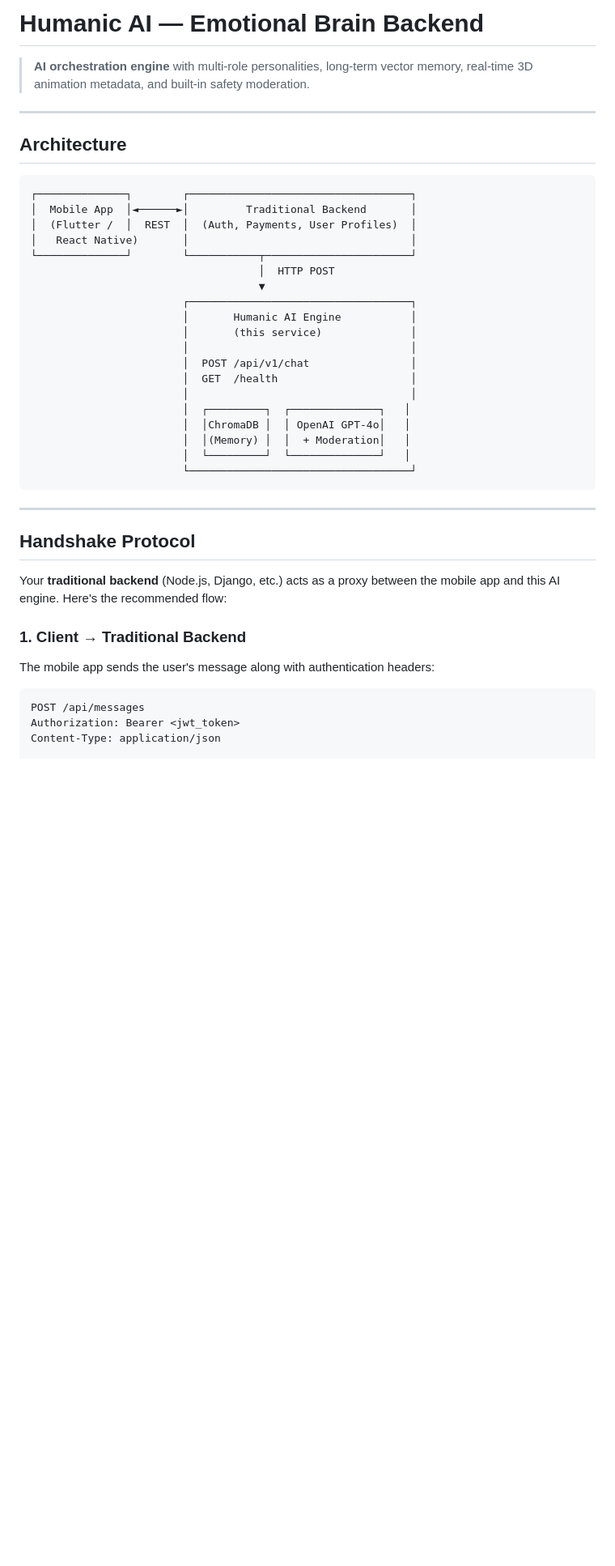
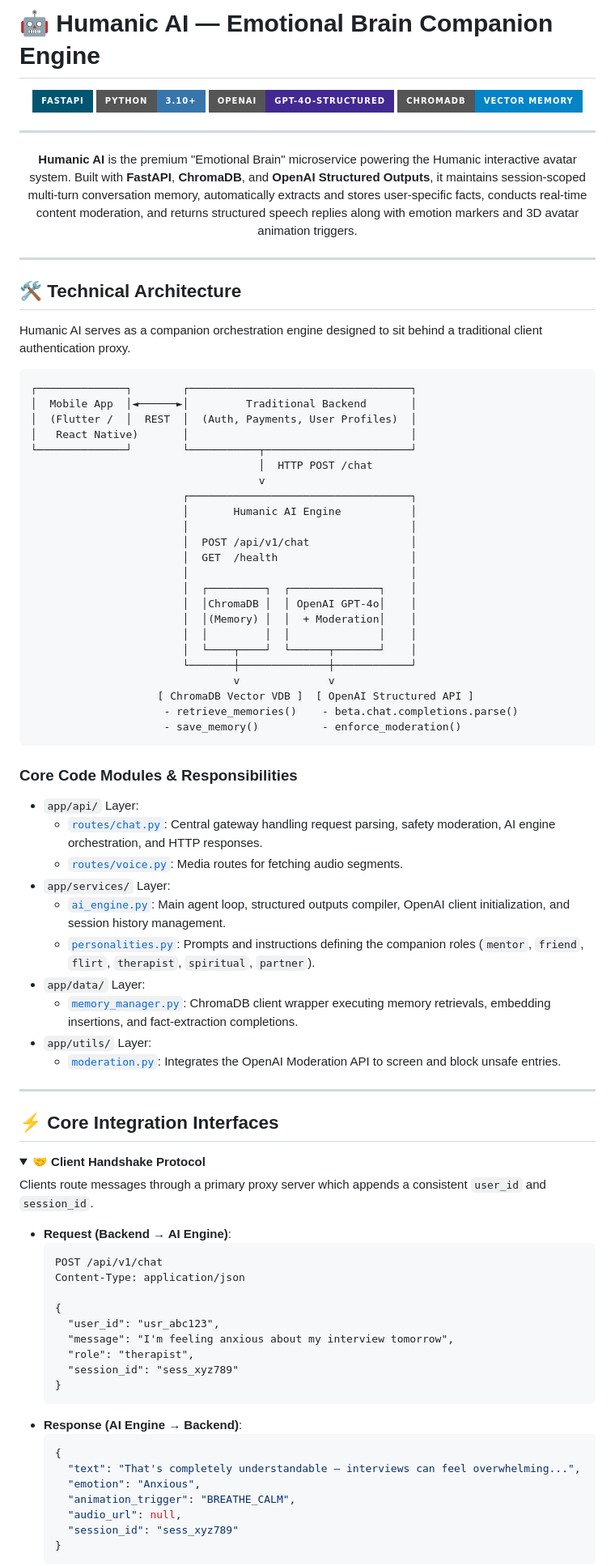
Before and after one commit to TashinMahmud/Humanic_AI, a Markdown page: README.md, the part around one of its changes. Shown at 81% size. Rendered like a GitHub page; folded sections open; badges without logos; blank space fills up the shorter version.

````diff
--- a/README.md
+++ b/README.md
@@ -1,10 +1,23 @@
-# Humanic AI — Emotional Brain Backend
+# 🤖 Humanic AI — Emotional Brain Companion Engine
 
-> **AI orchestration engine** with multi-role personalities, long-term vector memory, real-time 3D animation metadata, and built-in safety moderation.
+<div align="center">
+
+[![FastAPI](https://img.shields.io/badge/FastAPI-005571?style=for-the-badge&logo=fastapi&logoColor=white)](#quick-start)
+[![Python](https://img.shields.io/badge/Python-3.10%2B-3776AB?style=for-the-badge&logo=python&logoColor=white)](https://www.python.org/)
+[![OpenAI](https://img.shields.io/badge/OpenAI-GPT--4o--Structured-412991?style=for-the-badge&logo=openai&logoColor=white)](https://openai.com/)
+[![ChromaDB](https://img.shields.io/badge/ChromaDB-Vector_Memory-0284C7?style=for-the-badge)](#memory-architecture)
 
 ---
 
-## Architecture
+**Humanic AI** is the premium "Emotional Brain" microservice powering the Humanic interactive avatar system. Built with **FastAPI**, **ChromaDB**, and **OpenAI Structured Outputs**, it maintains session-scoped multi-turn conversation memory, automatically extracts and stores user-specific facts, conducts real-time content moderation, and returns structured speech replies along with emotion markers and 3D avatar animation triggers.
+
+</div>
+
+---
+
+## 🛠️ Technical Architecture
+
+Humanic AI serves as a companion orchestration engine designed to sit behind a traditional client authentication proxy.
 
 ```
 ┌──────────────┐        ┌───────────────────────────────────┐
@@ -12,33 +25,68 @@
 │  (Flutter /  │  REST  │  (Auth, Payments, User Profiles)  │
 │   React Native)       │                                   │
 └──────────────┘        └───────────┬───────────────────────┘
-                                    │  HTTP POST
-                                    ▼
+                                    │  HTTP POST /chat
+                                    v
                         ┌───────────────────────────────────┐
                         │       Humanic AI Engine           │
-                        │       (this service)              │
                         │                                   │
                         │  POST /api/v1/chat                │
                         │  GET  /health                     │
                         │                                   │
-                        │  ┌─────────┐  ┌──────────────┐   │
-                        │  │ChromaDB │  │ OpenAI GPT-4o│   │
-                        │  │(Memory) │  │  + Moderation│   │
-                        │  └─────────┘  └──────────────┘   │
-                        └───────────────────────────────────┘
+                        │  ┌─────────┐  ┌──────────────┐    │
+                        │  │ChromaDB │  │ OpenAI GPT-4o│    │
+                        │  │(Memory) │  │  + Moderation│    │
+                        │  │         │  │              │    │
+                        │  └────┬────┘  └──────┬───────┘    │
+                        └───────┼──────────────┼────────────┘
+                                v              v
+                    [ ChromaDB Vector VDB ]  [ OpenAI Structured API ]
+                     - retrieve_memories()    - beta.chat.completions.parse()
+                     - save_memory()          - enforce_moderation()
 ```
+
+### Core Code Modules & Responsibilities
+
+*   `app/api/` Layer:
+    *   [`routes/chat.py`](app/api/routes/chat.py): Central gateway handling request parsing, safety moderation, AI engine orchestration, and HTTP responses.
+    *   [`routes/voice.py`](app/api/routes/voice.py): Media routes for fetching audio segments.
+*   `app/services/` Layer:
+    *   [`ai_engine.py`](app/services/ai_engine.py): Main agent loop, structured outputs compiler, OpenAI client initialization, and session history management.
+    *   [`personalities.py`](app/services/personalities.py): Prompts and instructions defining the companion roles (`mentor`, `friend`, `flirt`, `therapist`, `spiritual`, `partner`).
+*   `app/data/` Layer:
+    *   [`memory_manager.py`](app/data/memory_manager.py): ChromaDB client wrapper executing memory retrievals, embedding insertions, and fact-extraction completions.
+*   `app/utils/` Layer:
+    *   [`moderation.py`](app/utils/moderation.py): Integrates the OpenAI Moderation API to screen and block unsafe entries.
 
 ---
 
-## Handshake Protocol
+## ⚡ Core Integration Interfaces
 
-Your **traditional backend** (Node.js, Django, etc.) acts as a proxy between the mobile app and this AI engine. Here's the recommended flow:
+<details>
+<summary><b>🤝 Client Handshake Protocol</b></summary>
 
-### 1. Client → Traditional Backend
-The mobile app sends the user's message along with authentication headers:
+Clients route messages through a primary proxy server which appends a consistent `user_id` and `session_id`.
+*   **Request (Backend → AI Engine)**:
+    ```http
+    POST /api/v1/chat
+    Content-Type: application/json
 
-```http
-POST /api/messages
-Authorization: Bearer <jwt_token>
-Content-Type: application/json
+    {
+      "user_id": "usr_abc123",
+      "message": "I'm feeling anxious about my interview tomorrow",
+      "role": "therapist",
+      "session_id": "sess_xyz789"
+    }
+    ```
+*   **Response (AI Engine → Backend)**:
+    ```json
+    {
+      "text": "That's completely understandable — interviews can feel overwhelming...",
+      "emotion": "Anxious",
+      "animation_trigger": "BREATHE_CALM",
+      "audio_url": null,
+      "session_id": "sess_xyz789"
+    }
+    ```
+</details>
 
````
Also changed, not shown: other parts of README.md (+47 -128 lines).
